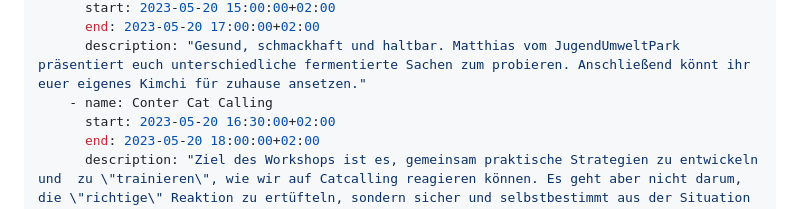
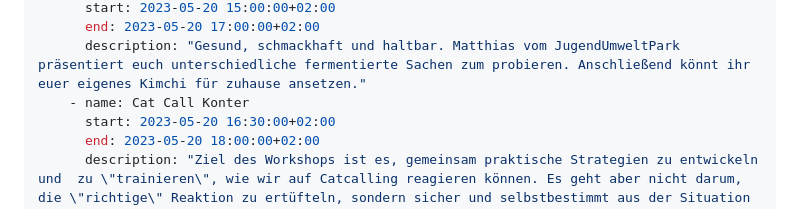
Before and after one commit to paletti-festival/website, a Markdown page: dates/paletti01.md, the part around the change. GitHub-like rendering.

Commit message:
Content update

```diff
--- a/dates/paletti01.md
+++ b/dates/paletti01.md
@@ -11,7 +11,7 @@ program:
       start: 2023-05-20 15:00:00+02:00
       end: 2023-05-20 17:00:00+02:00
       description: "Gesund, schmackhaft und haltbar. Matthias vom JugendUmweltPark präsentiert euch unterschiedliche fermentierte Sachen zum probieren. Anschließend könnt ihr euer eigenes Kimchi für zuhause ansetzen."
-    - name: Conter Cat Calling
+    - name: Cat Call Konter
       start: 2023-05-20 16:30:00+02:00
       end: 2023-05-20 18:00:00+02:00
       description: "Ziel des Workshops ist es, gemeinsam praktische Strategien zu entwickeln und  zu \"trainieren\", wie wir auf Catcalling reagieren können. Es geht aber nicht darum, die \"richtige\" Reaktion zu ertüfteln, sondern sicher und selbstbestimmt aus der Situation zu gehen und kontern zu können, ob durch intellektuelle Diskussion, Pöbelei oder ignorieren ist allen selbst überlassen."
```
